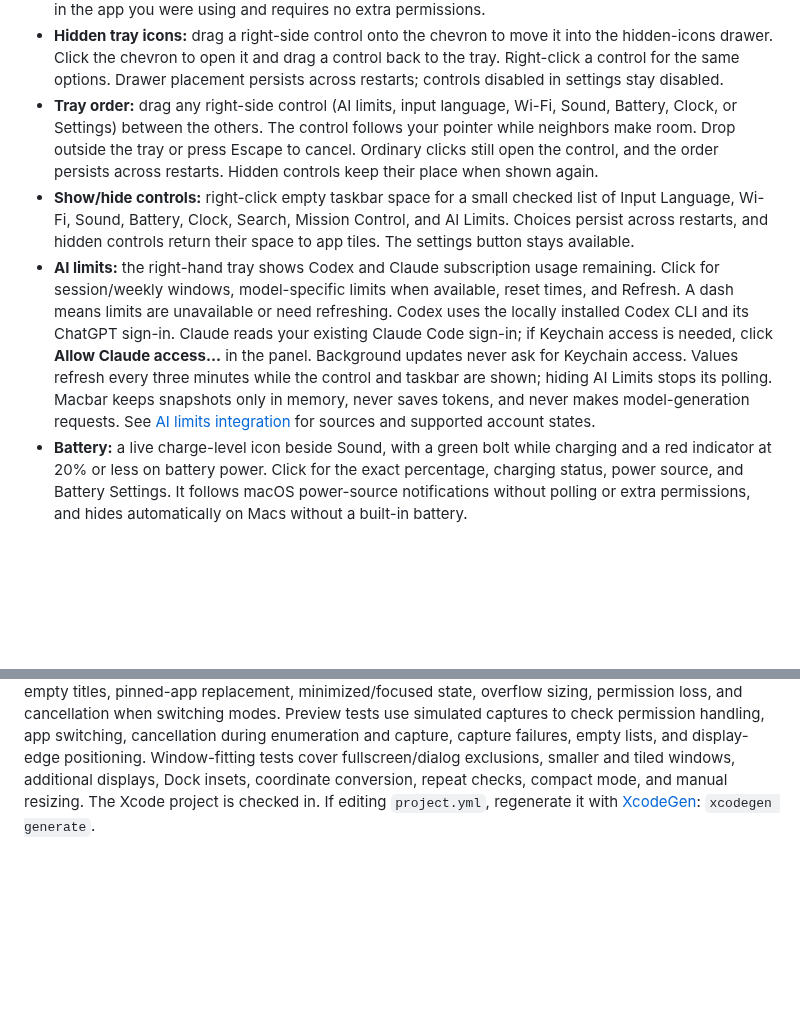
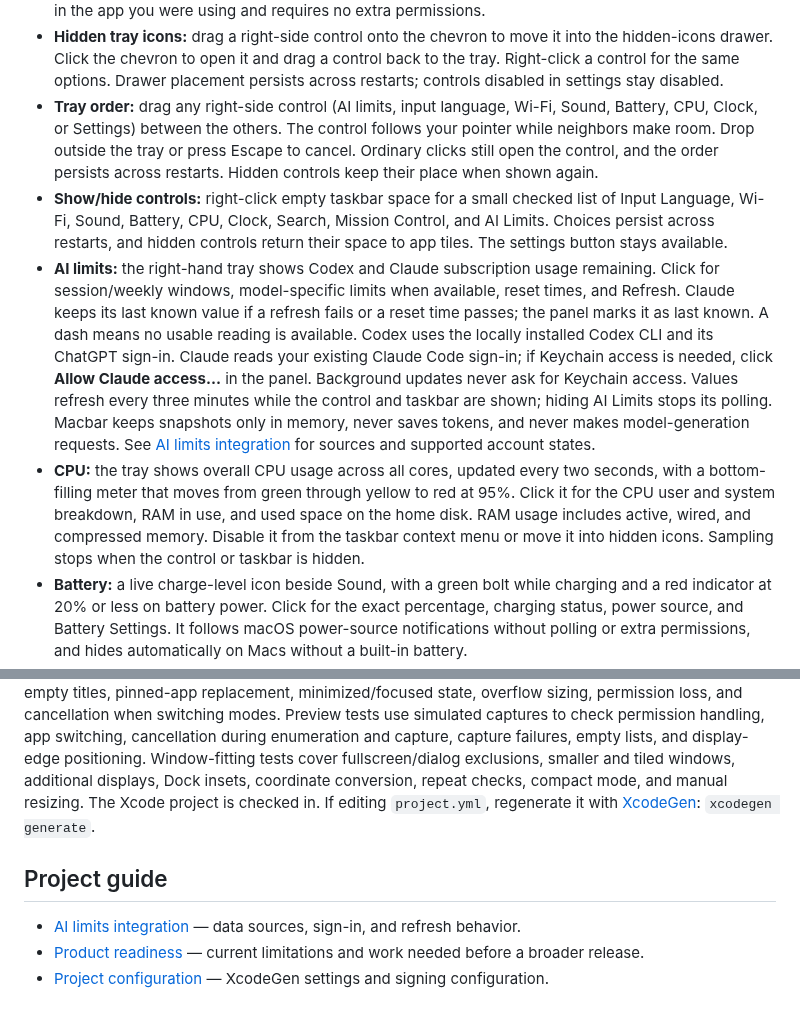
Before and after one commit to alexzavalny/Macbar, a Markdown page: README.md, 2 parts joined by grey strips. Drawn GitHub-style; folded sections open; blank space fills up the shorter version.

````diff
--- a/README.md
+++ b/README.md
@@ -31,9 +76,10 @@ It runs as a menu bar app, so it doesn't put another icon in the system Dock. Us
 - **Wi-Fi:** a nearby-network list with the connected network first, signal strength, refresh, and password entry for joining personal networks. Enterprise networks open Wi-Fi settings. macOS requires Location permission to reveal network names; choose **Allow network discovery** in the panel. Network names and passwords are not saved by Macbar.
 - **Keyboard input:** the right-hand tray shows the current language or layout (for example, ABC, EN, RU, or LV). Click it to select an enabled macOS input source; a checkmark identifies the active source. The indicator follows changes made with keyboard shortcuts, macOS, or app-specific input sources. **Keyboard Settings…** opens macOS settings to manage the available sources. Switching keeps focus in the app you were using and requires no extra permissions.
 - **Hidden tray icons:** drag a right-side control onto the chevron to move it into the hidden-icons drawer. Click the chevron to open it and drag a control back to the tray. Right-click a control for the same options. Drawer placement persists across restarts; controls disabled in settings stay disabled.
-- **Tray order:** drag any right-side control (AI limits, input language, Wi-Fi, Sound, Battery, Clock, or Settings) between the others. The control follows your pointer while neighbors make room. Drop outside the tray or press Escape to cancel. Ordinary clicks still open the control, and the order persists across restarts. Hidden controls keep their place when shown again.
-- **Show/hide controls:** right-click empty taskbar space for a small checked list of Input Language, Wi-Fi, Sound, Battery, Clock, Search, Mission Control, and AI Limits. Choices persist across restarts, and hidden controls return their space to app tiles. The settings button stays available.
-- **AI limits:** the right-hand tray shows Codex and Claude subscription usage remaining. Click for session/weekly windows, model-specific limits when available, reset times, and Refresh. A dash means limits are unavailable or need refreshing. Codex uses the locally installed Codex CLI and its ChatGPT sign-in. Claude reads your existing Claude Code sign-in; if Keychain access is needed, click **Allow Claude access…** in the panel. Background updates never ask for Keychain access. Values refresh every three minutes while the control and taskbar are shown; hiding AI Limits stops its polling. Macbar keeps snapshots only in memory, never saves tokens, and never makes model-generation requests. See [AI limits integration](docs/AI_LIMITS.md) for sources and supported account states.
+- **Tray order:** drag any right-side control (AI limits, input language, Wi-Fi, Sound, Battery, CPU, Clock, or Settings) between the others. The control follows your pointer while neighbors make room. Drop outside the tray or press Escape to cancel. Ordinary clicks still open the control, and the order persists across restarts. Hidden controls keep their place when shown again.
+- **Show/hide controls:** right-click empty taskbar space for a small checked list of Input Language, Wi-Fi, Sound, Battery, CPU, Clock, Search, Mission Control, and AI Limits. Choices persist across restarts, and hidden controls return their space to app tiles. The settings button stays available.
+- **AI limits:** the right-hand tray shows Codex and Claude subscription usage remaining. Click for session/weekly windows, model-specific limits when available, reset times, and Refresh. Claude keeps its last known value if a refresh fails or a reset time passes; the panel marks it as last known. A dash means no usable reading is available. Codex uses the locally installed Codex CLI and its ChatGPT sign-in. Claude reads your existing Claude Code sign-in; if Keychain access is needed, click **Allow Claude access…** in the panel. Background updates never ask for Keychain access. Values refresh every three minutes while the control and taskbar are shown; hiding AI Limits stops its polling. Macbar keeps snapshots only in memory, never saves tokens, and never makes model-generation requests. See [AI limits integration](docs/AI_LIMITS.md) for sources and supported account states.
+- **CPU:** the tray shows overall CPU usage across all cores, updated every two seconds, with a bottom-filling meter that moves from green through yellow to red at 95%. Click it for the CPU user and system breakdown, RAM in use, and used space on the home disk. RAM usage includes active, wired, and compressed memory. Disable it from the taskbar context menu or move it into hidden icons. Sampling stops when the control or taskbar is hidden.
 - **Battery:** a live charge-level icon beside Sound, with a green bolt while charging and a red indicator at 20% or less on battery power. Click for the exact percentage, charging status, power source, and Battery Settings. It follows macOS power-source notifications without polling or extra permissions, and hides automatically on Macs without a built-in battery.
 - **Sound:** a live system volume slider and mute button for the current output. Changes made with your keyboard or in macOS are reflected here. Outputs that don't support software volume (such as some HDMI devices) show a disabled slider and a settings shortcut.
 - **Settings:** system/light/dark appearance, Left/Center alignment, compact mode, app icons or separate window tiles, and app labels in icon mode. Alignment applies to the app strip and launcher; the system tray stays on the right. Preferences and pins persist on this Mac. Recent apps are kept only for the current session.
@@ -57,3 +121,10 @@ xcodebuild -project Macbar.xcodeproj -scheme Macbar \
 ```
 
 Tests cover app search, preferences, display/popup/window-fitting geometry, calendar alignment/leap years, Wi-Fi list deduplication, and audio control behavior with a simulated output (no system volume changes during tests). Window-tile tests cover mode persistence, separate windows with identical or empty titles, pinned-app replacement, minimized/focused state, overflow sizing, permission loss, and cancellation when switching modes. Preview tests use simulated captures to check permission handling, app switching, cancellation during enumeration and capture, capture failures, empty lists, and display-edge positioning. Window-fitting tests cover fullscreen/dialog exclusions, smaller and tiled windows, additional displays, Dock insets, coordinate conversion, repeat checks, compact mode, and manual resizing. The Xcode project is checked in. If editing `project.yml`, regenerate it with [XcodeGen](https://github.com/yonaskolb/XcodeGen): `xcodegen generate`.
+
+
+## Project guide
+
+- [AI limits integration](docs/AI_LIMITS.md) — data sources, sign-in, and refresh behavior.
+- [Product readiness](docs/PRODUCT_READINESS.md) — current limitations and work needed before a broader release.
+- [Project configuration](project.yml) — XcodeGen settings and signing configuration.
````
Also changed, not shown: other parts of README.md (+70 -7 lines), docs/images/launcher.png (added), docs/images/settings.png (added), docs/images/taskbar.png (added).
